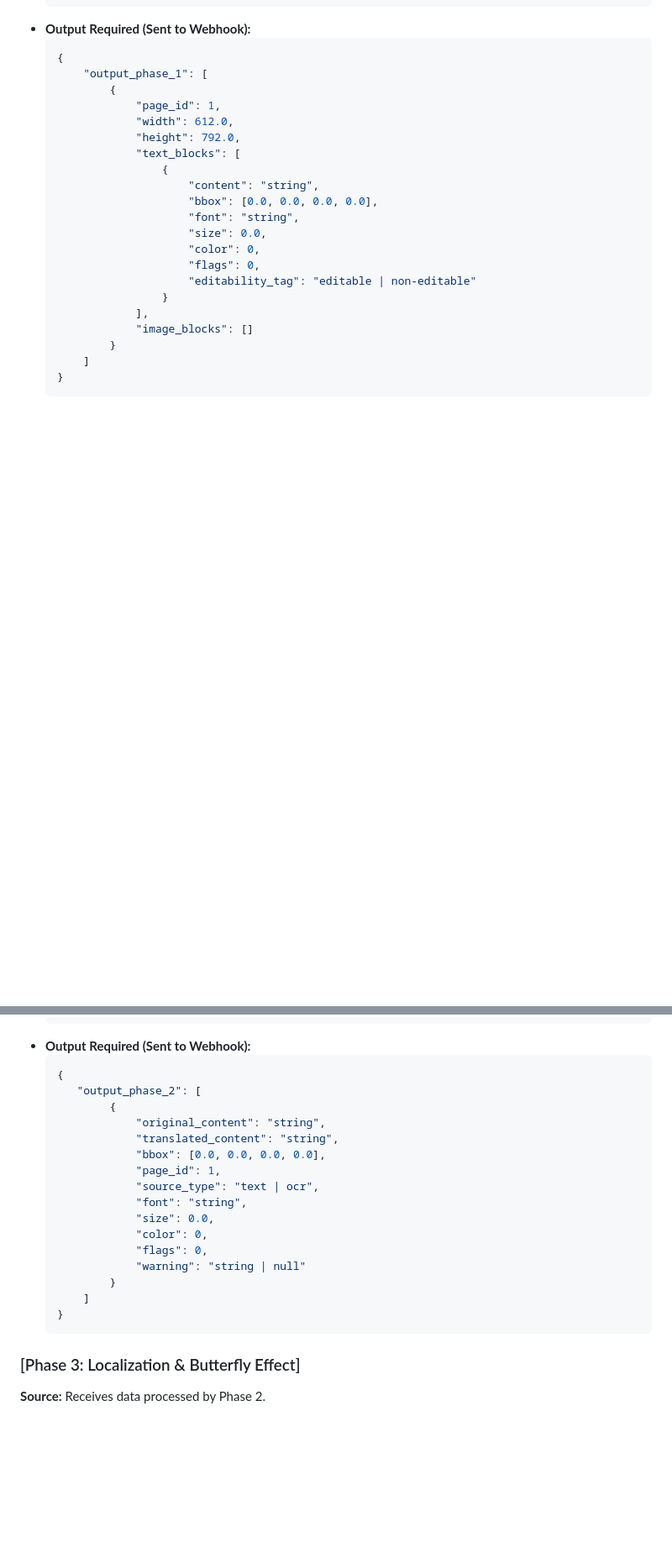
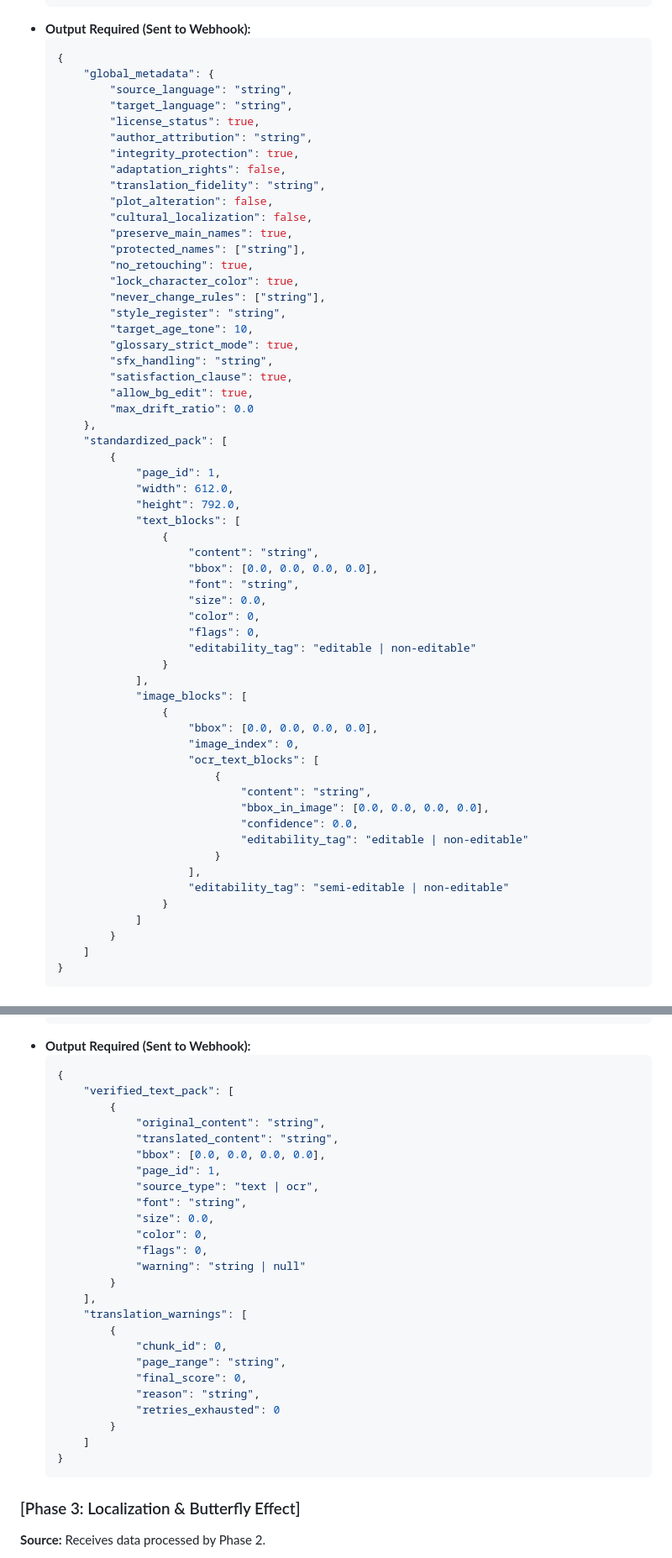
Before and after one commit to ThanDongVanHoc/GDGOC-2026, a Markdown page: docs/API_CONTRACT.md, 2 parts joined by grey strips. Shown at 84% size. Drawn GitHub-style; blank space fills up the shorter version.

Commit message:
Update API contract with new output specifications

````diff
--- a/docs/API_CONTRACT.md
+++ b/docs/API_CONTRACT.md
@@ -55,7 +55,30 @@ stateDiagram-v2
 - **Output Required (Sent to Webhook):**
   ```json
   {
-      "output_phase_1": [
+      "global_metadata": {
+          "source_language": "string",
+          "target_language": "string",
+          "license_status": true,
+          "author_attribution": "string",
+          "integrity_protection": true,
+          "adaptation_rights": false,
+          "translation_fidelity": "string",
+          "plot_alteration": false,
+          "cultural_localization": false,
+          "preserve_main_names": true,
+          "protected_names": ["string"],
+          "no_retouching": true,
+          "lock_character_color": true,
+          "never_change_rules": ["string"],
+          "style_register": "string",
+          "target_age_tone": 10,
+          "glossary_strict_mode": true,
+          "sfx_handling": "string",
+          "satisfaction_clause": true,
+          "allow_bg_edit": true,
+          "max_drift_ratio": 0.0
+      },
+      "standardized_pack": [
           {
               "page_id": 1,
               "width": 612.0,
@@ -71,7 +94,21 @@ stateDiagram-v2
                       "editability_tag": "editable | non-editable"
                   }
               ],
-              "image_blocks": []
+              "image_blocks": [
+                  {
+                      "bbox": [0.0, 0.0, 0.0, 0.0],
+                      "image_index": 0,
+                      "ocr_text_blocks": [
+                          {
+                              "content": "string",
+                              "bbox_in_image": [0.0, 0.0, 0.0, 0.0],
+                              "confidence": 0.0,
+                              "editability_tag": "editable | non-editable"
+                          }
+                      ],
+                      "editability_tag": "semi-editable | non-editable"
+                  }
+              ]
           }
       ]
   }
@@ -91,7 +128,7 @@ stateDiagram-v2
 - **Output Required (Sent to Webhook):**
   ```json
   {
-     "output_phase_2": [
+      "verified_text_pack": [
           {
               "original_content": "string",
               "translated_content": "string",
@@ -104,10 +141,18 @@ stateDiagram-v2
               "flags": 0,
               "warning": "string | null"
           }
+      ],
+      "translation_warnings": [
+          {
+              "chunk_id": 0,
+              "page_range": "string",
+              "final_score": 0,
+              "reason": "string",
+              "retries_exhausted": 0
+          }
       ]
   }
   ```
-
 ### [Phase 3: Localization & Butterfly Effect]
 **Source:** Receives data processed by Phase 2.
 - **Input Received:**
````
